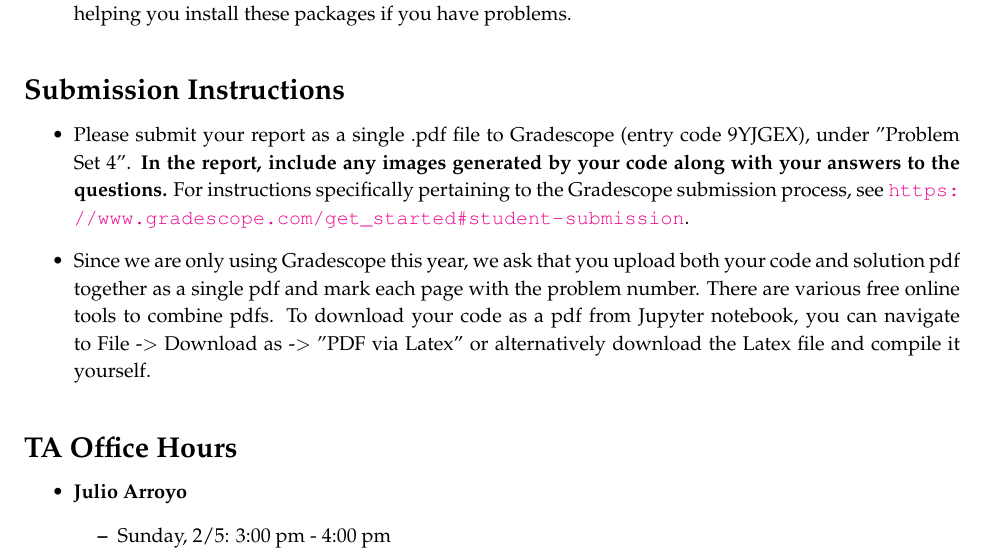
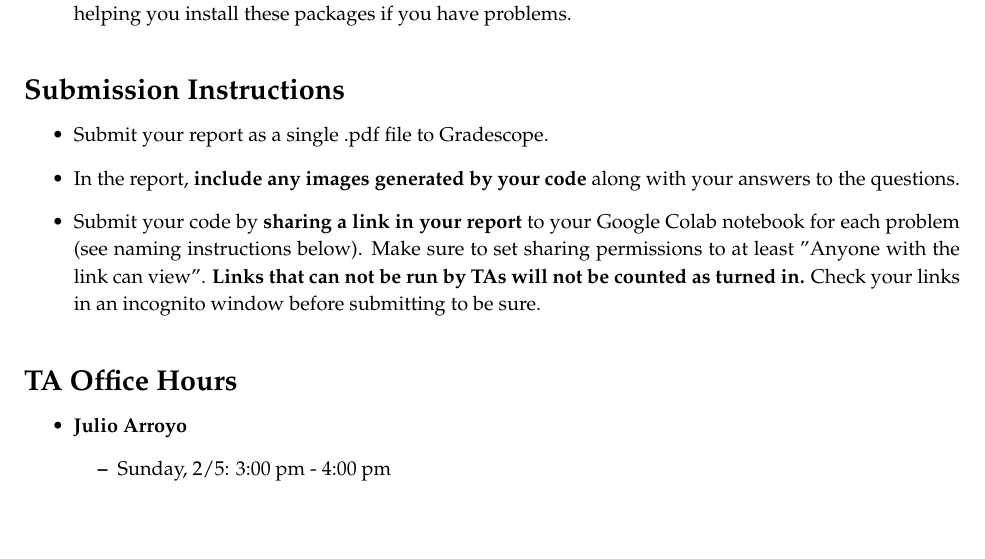
Before and after one commit to sukishore12/Caltech-CS155-2023, a LaTeX document (set4/set4_empty.tex): part of page 1 of 14, cut so that both start at the same text, the shorter picture padded with empty space. Compiled offline with pdfLaTeX.

Commit message:
Fix submission instructions HW4.

```diff
--- a/set4/set4_empty.tex
+++ b/set4/set4_empty.tex
@@ -39,9 +39,9 @@
 
 \section*{Submission Instructions}
 \begin{itemize}
-   \item Please submit your report as a single .pdf file to Gradescope (entry code 9YJGEX), under "Problem Set 4". \textbf{In the report, include any images generated by your code along with your answers to the questions.} For instructions specifically pertaining to the Gradescope submission process, see \url{https://www.gradescope.com/get_started#student-submission}.
-
-   \item Since we are only using Gradescope this year, we ask that you upload both your code and solution pdf together as a single pdf and mark each page with the problem number. There are various free online tools to combine pdfs. To download your code as a pdf from Jupyter notebook, you can navigate to File -$>$ Download as -$>$ "PDF via Latex" or alternatively download the Latex file and compile it yourself.
+  \item Submit your report as a single .pdf file to Gradescope.
+  \item In the report, \textbf{include any images generated by your code} along with your answers to the questions.
+  \item Submit your code by \textbf{sharing a link in your report} to your Google Colab notebook for each problem (see naming instructions below). Make sure to set sharing permissions to at least "Anyone with the link can view". \textbf{Links that can not be run by TAs will not be counted as turned in.} Check your links in an incognito window before submitting to be sure.
 \end{itemize}
 
 \section*{TA Office Hours}
```
Also changed, not shown: set4/set4_empty.pdf.
